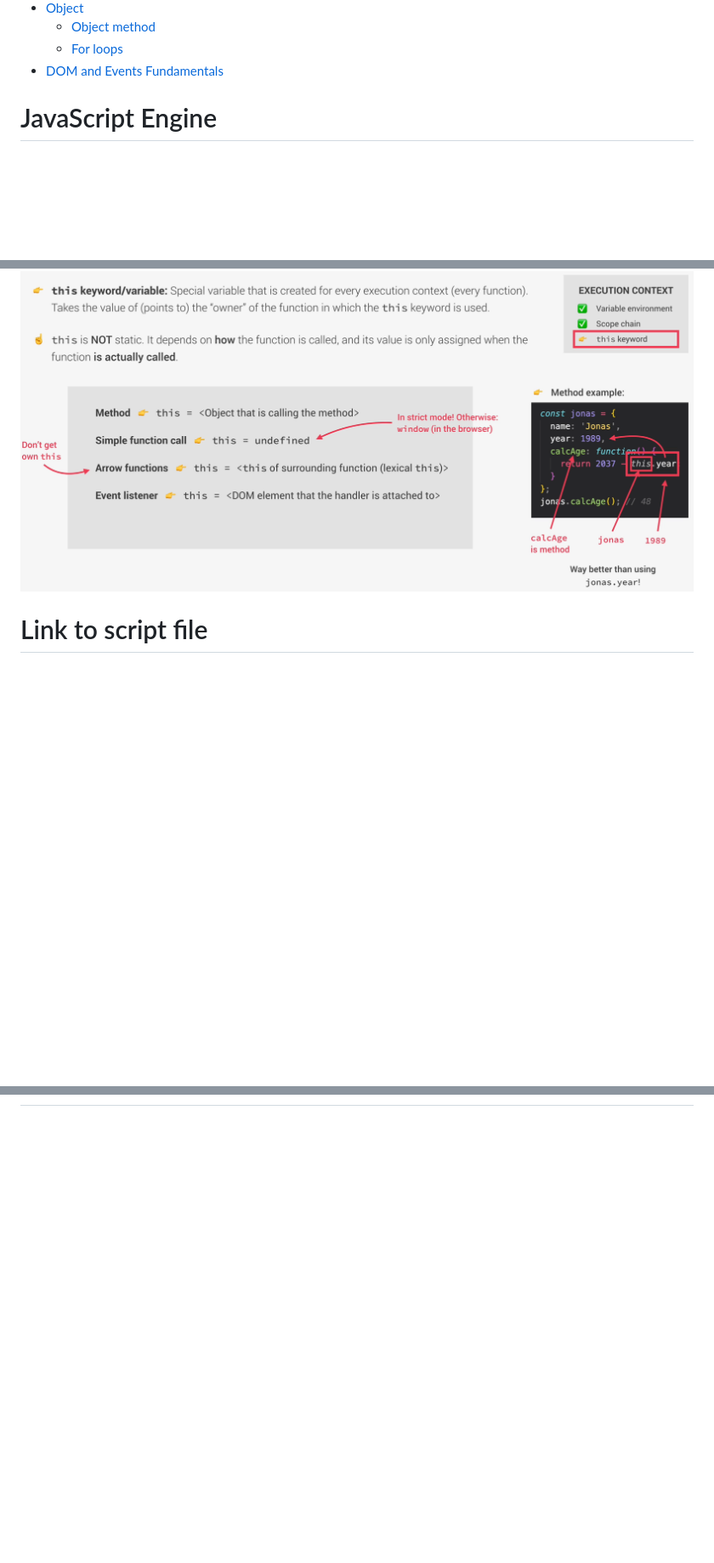
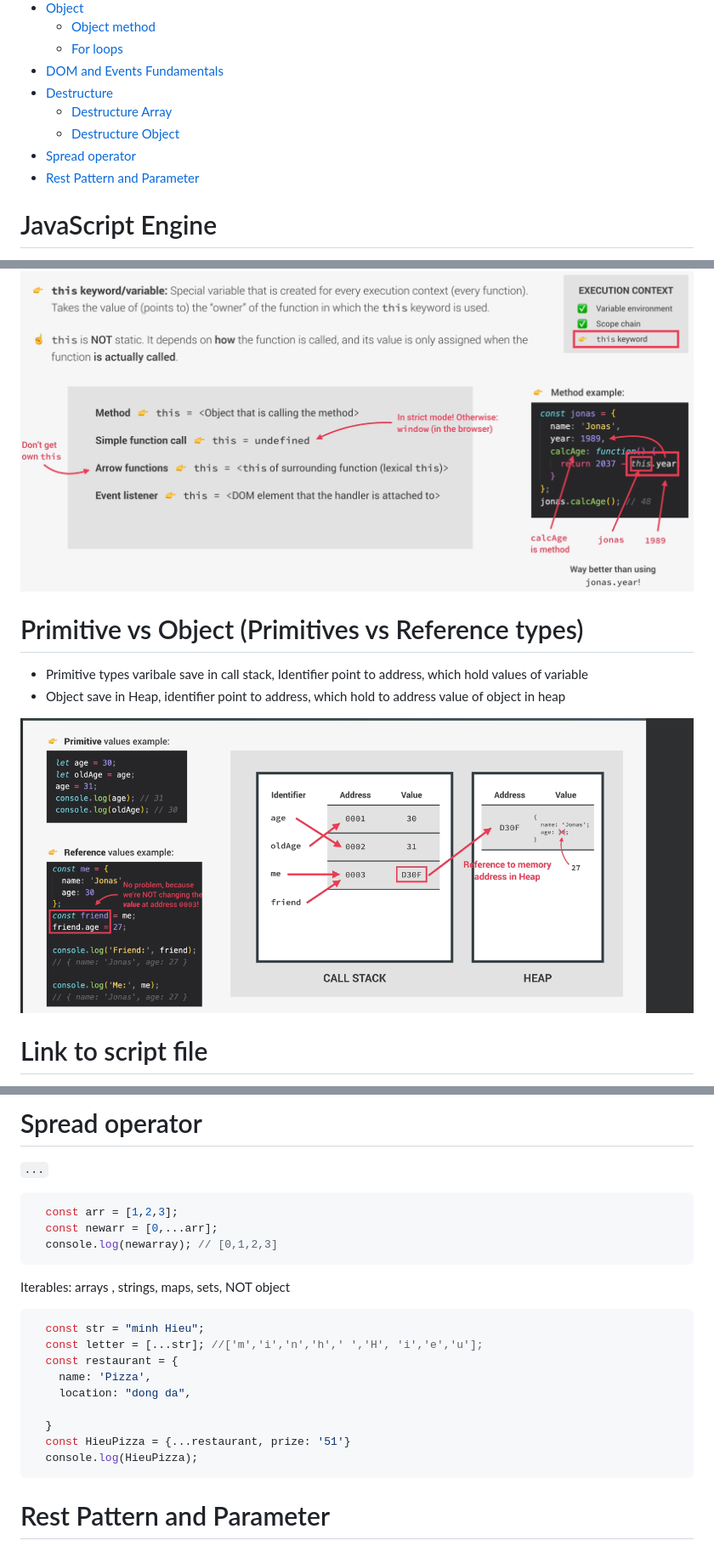
Before and after one commit to Wind1102/Learn, a Markdown page: Learn/javasript.md, 3 parts joined by grey strips. Shown: that part at 85% size. Rendered like a GitHub page; pictures changed too: Learn/image/primitive_reference.png (added); blank space fills up the shorter version.

````diff
--- a/Learn/javasript.md
+++ b/Learn/javasript.md
@@ -35,6 +36,11 @@
   - [Object method](#object-method)
   - [For loops](#for-loops)
 - [DOM and Events Fundamentals](#dom-and-events-fundamentals)
+- [Destructure](#destructure)
+  - [Destructure Array](#destructure-array)
+  - [Destructure Object](#destructure-object)
+- [Spread operator](#spread-operator)
+- [Rest Pattern and Parameter](#rest-pattern-and-parameter)
 
 # JavaScript Engine
 - JS Engine include `call stack` and `heap`
@@ -100,6 +106,13 @@ Note: Arrow function don't have `this` keyword and `argument object`. Instead, t
   - event listener: this = < DOM element that the handler is attached to >
 
 ![#this](./image/this.png)
+
+# Primitive vs Object (Primitives vs Reference types)
+- Primitive types varibale save in call stack, Identifier point to address, which hold values of variable
+- Object save in Heap, identifier point to address, which hold to address value of object in heap
+
+![#primitive vs object](./image/primitive_reference.png)
+
 # Link to script file
 
 - you can use `<script>` tag in html file to write javascript
@@ -286,0 +464,24 @@ console.log(jonas["firstName"]); // Jonas
+# Spread operator
+`...`
+
+```js
+  const arr = [1,2,3];
+  const newarr = [0,...arr];
+  console.log(newarray); // [0,1,2,3]
+```
+Iterables: arrays , strings, maps, sets, NOT object
+
+```js
+  const str = "minh Hieu";
+  const letter = [...str]; //['m','i','n','h',' ','H', 'i','e','u'];
+  const restaurant = {
+    name: 'Pizza',
+    location: "dong da",
+
+  }
+  const HieuPizza = {...restaurant, prize: '51'}
+  console.log(HieuPizza);
+```
+
+
+# Rest Pattern and Parameter
````
Also changed, not shown: other parts of Learn/javasript.md (+165 -0 lines), 2 other files.
